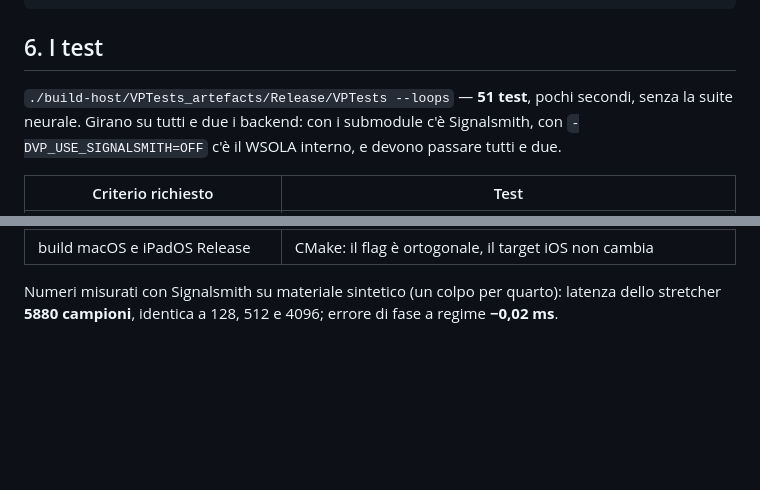
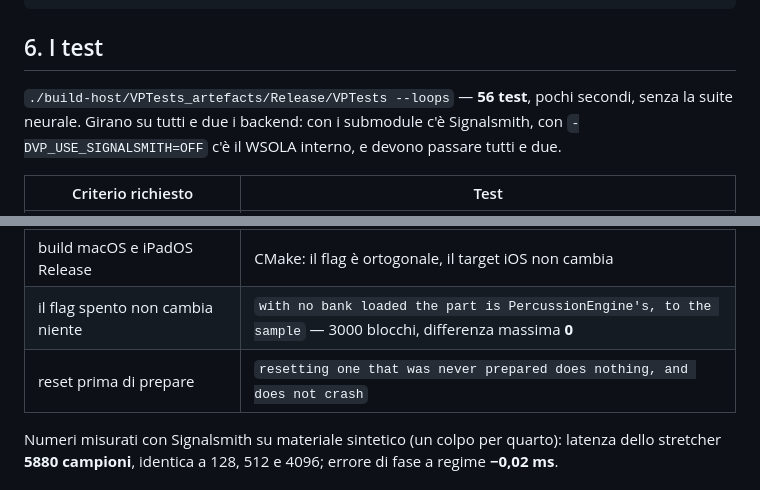
Before and after one commit to nikuniku74/VirtualPerc, a Markdown page: docs/RECORDED_LOOPS.md, 2 parts joined by grey strips. GitHub-like rendering; blank space fills up the shorter version.

```diff
--- a/docs/RECORDED_LOOPS.md
+++ b/docs/RECORDED_LOOPS.md
@@ -230,7 +230,7 @@ git submodule update --init --recursive
 
 ## 6. I test
 
-`./build-host/VPTests_artefacts/Release/VPTests --loops` — **51 test**, pochi
+`./build-host/VPTests_artefacts/Release/VPTests --loops` — **56 test**, pochi
 secondi, senza la suite neurale. Girano su tutti e due i backend: con i submodule
 c'è Signalsmith, con `-DVP_USE_SIGNALSMITH=OFF` c'è il WSOLA interno, e devono
 passare tutti e due.
@@ -248,6 +248,8 @@ passare tutti e due.
 | STOP immediato | `STOP is immediate - not the next quarter, not the next bar` |
 | cambio parte/swing senza STOP | `the part changed recording without a STOP`, più i test di swing |
 | build macOS e iPadOS Release | CMake: il flag è ortogonale, il target iOS non cambia |
+| il flag spento non cambia niente | `with no bank loaded the part is PercussionEngine's, to the sample` — 3000 blocchi, differenza massima **0** |
+| reset prima di prepare | `resetting one that was never prepared does nothing, and does not crash` |
 
 Numeri misurati con Signalsmith su materiale sintetico (un colpo per quarto):
 latenza dello stretcher **5880 campioni**, identica a 128, 512 e 4096; errore di
```
Also changed, not shown: docs/STATUS.md (+24 -5 lines).
